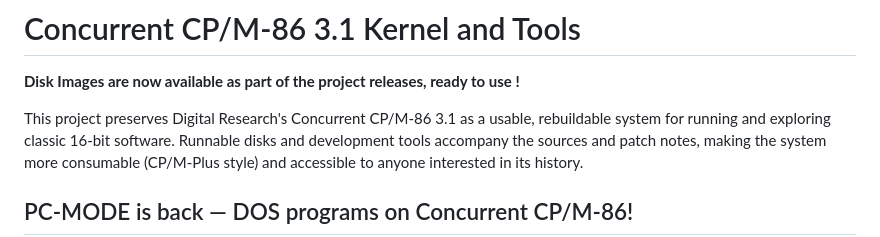
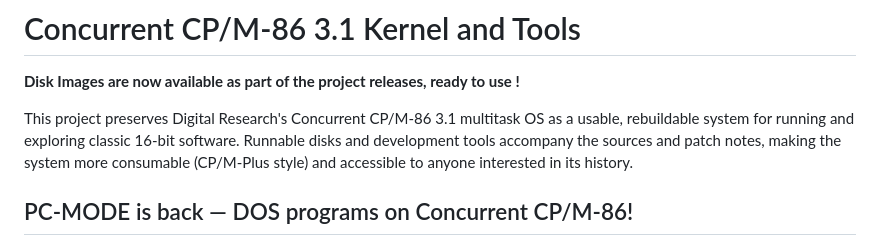
Before and after one commit to tsupplis/ccpm86-y2k, a Markdown page: README.md, the part around the change. Drawn GitHub-style.

Commit message:
Update project description to highlight multitasking
Clarified description of the project to emphasize multitasking capabilities.

```diff
--- a/README.md
+++ b/README.md
@@ -2,7 +2,7 @@
 
 **Disk Images are now available as part of the project releases, ready to use !**
 
-This project preserves Digital Research's Concurrent CP/M-86 3.1 as a usable,
+This project preserves Digital Research's Concurrent CP/M-86 3.1 multitask OS as a usable,
 rebuildable system for running and exploring classic 16-bit software. Runnable
 disks and development tools accompany the sources and patch notes, making the
 system more consumable (CP/M-Plus style) and accessible to anyone interested in its history.
```
